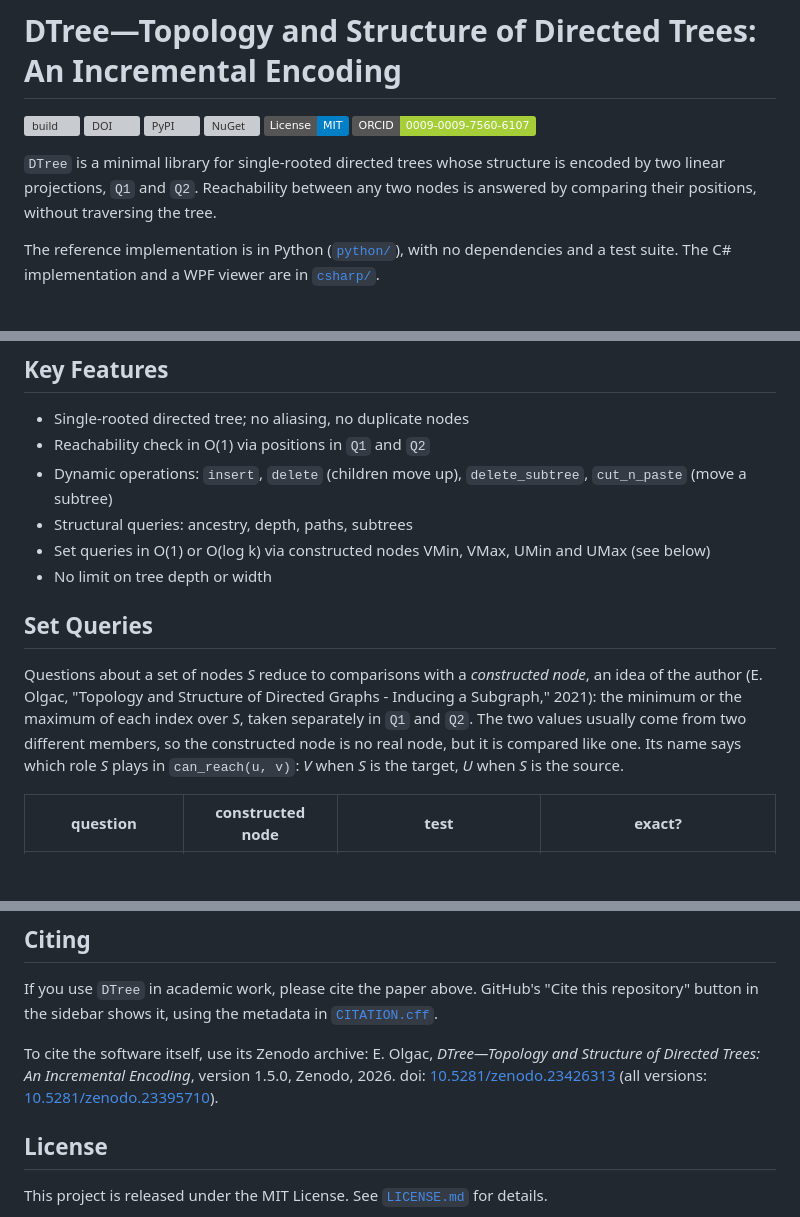
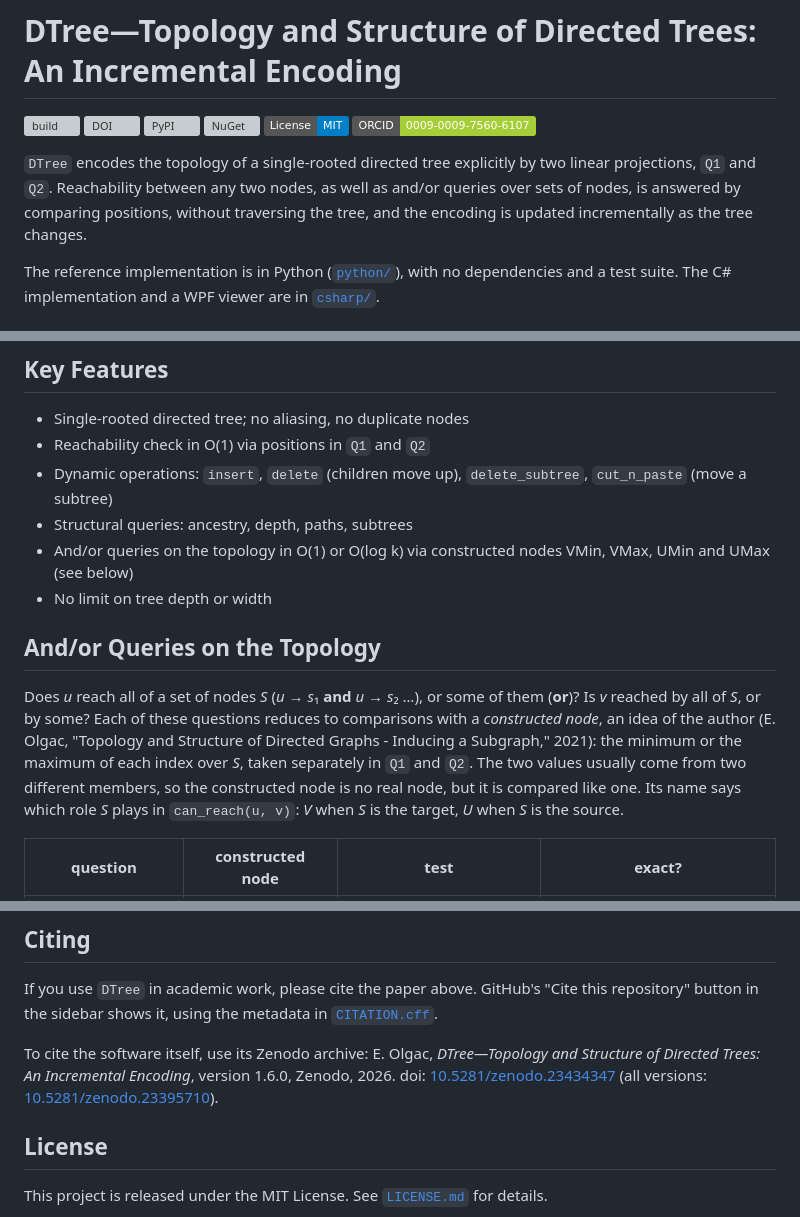
Before and after one commit to EnisOlgac/DTree, a Markdown page: README.md, 3 parts joined by grey strips. Rendered like a GitHub page; badges without logos; blank space fills up the shorter version; grey boxes are pictures that could not be loaded.

```diff
--- a/README.md
+++ b/README.md
@@ -7,7 +7,7 @@
 [![License: MIT](https://img.shields.io/badge/License-MIT-blue.svg)](LICENSE.md)
 [![ORCID](https://img.shields.io/badge/ORCID-0009--0009--7560--6107-a6ce39.svg)](https://orcid.org/0009-0009-7560-6107)
 
-`DTree` is a minimal library for single-rooted directed trees whose structure is encoded by two linear projections, `Q1` and `Q2`. Reachability between any two nodes is answered by comparing their positions, without traversing the tree.
+`DTree` encodes the topology of a single-rooted directed tree explicitly by two linear projections, `Q1` and `Q2`. Reachability between any two nodes, as well as and/or queries over sets of nodes, is answered by comparing positions, without traversing the tree, and the encoding is updated incrementally as the tree changes.
 
 The reference implementation is in Python ([`python/`](python/)), with no dependencies and a test suite. The C# implementation and a WPF viewer are in [`csharp/`](csharp/).
 
@@ -42,12 +42,12 @@ Positions are fractions, an idea of the author. A new node gets the *mediant* (a
 - Reachability check in O(1) via positions in `Q1` and `Q2`
 - Dynamic operations: `insert`, `delete` (children move up), `delete_subtree`, `cut_n_paste` (move a subtree)
 - Structural queries: ancestry, depth, paths, subtrees
-- Set queries in O(1) or O(log k) via constructed nodes VMin, VMax, UMin and UMax (see below)
+- And/or queries on the topology in O(1) or O(log k) via constructed nodes VMin, VMax, UMin and UMax (see below)
 - No limit on tree depth or width
 
-## Set Queries
+## And/or Queries on the Topology
 
-Questions about a set of nodes *S* reduce to comparisons with a *constructed node*, an idea of the author (E. Olgac, "Topology and Structure of Directed Graphs - Inducing a Subgraph," 2021): the minimum or the maximum of each index over *S*, taken separately in `Q1` and `Q2`. The two values usually come from two different members, so the constructed node is no real node, but it is compared like one. Its name says which role *S* plays in `can_reach(u, v)`: *V* when *S* is the target, *U* when *S* is the source.
+Does *u* reach all of a set of nodes *S* (*u* → *s*₁ **and** *u* → *s*₂ …), or some of them (**or**)? Is *v* reached by all of *S*, or by some? Each of these questions reduces to comparisons with a *constructed node*, an idea of the author (E. Olgac, "Topology and Structure of Directed Graphs - Inducing a Subgraph," 2021): the minimum or the maximum of each index over *S*, taken separately in `Q1` and `Q2`. The two values usually come from two different members, so the constructed node is no real node, but it is compared like one. Its name says which role *S* plays in `can_reach(u, v)`: *V* when *S* is the target, *U* when *S* is the source.
 
 | question | constructed node | test | exact? |
 | --- | --- | --- | --- |
@@ -166,7 +194,7 @@ The method is described in:
 
 If you use `DTree` in academic work, please cite the paper above. GitHub's "Cite this repository" button in the sidebar shows it, using the metadata in [`CITATION.cff`](CITATION.cff).
 
-To cite the software itself, use its Zenodo archive: E. Olgac, *DTree—Topology and Structure of Directed Trees: An Incremental Encoding*, version 1.5.0, Zenodo, 2026. doi: [10.5281/zenodo.23426313](https://doi.org/10.5281/zenodo.23426313) (all versions: [10.5281/zenodo.23395710](https://doi.org/10.5281/zenodo.23395710)).
+To cite the software itself, use its Zenodo archive: E. Olgac, *DTree—Topology and Structure of Directed Trees: An Incremental Encoding*, version 1.6.0, Zenodo, 2026. doi: [10.5281/zenodo.23434347](https://doi.org/10.5281/zenodo.23434347) (all versions: [10.5281/zenodo.23395710](https://doi.org/10.5281/zenodo.23395710)).
 
 ## License
 
```
Also changed, not shown: other parts of README.md (+33 -5 lines).
